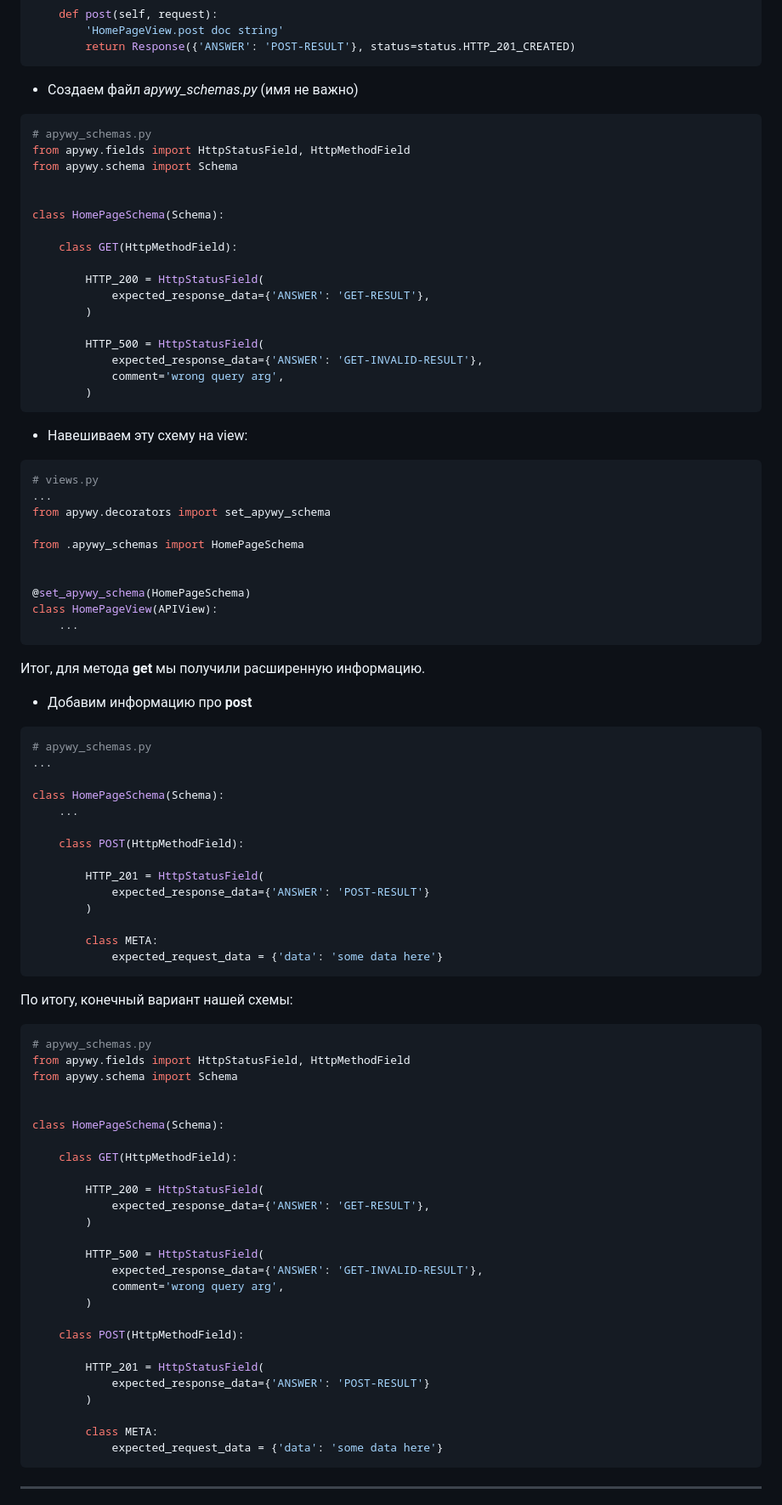
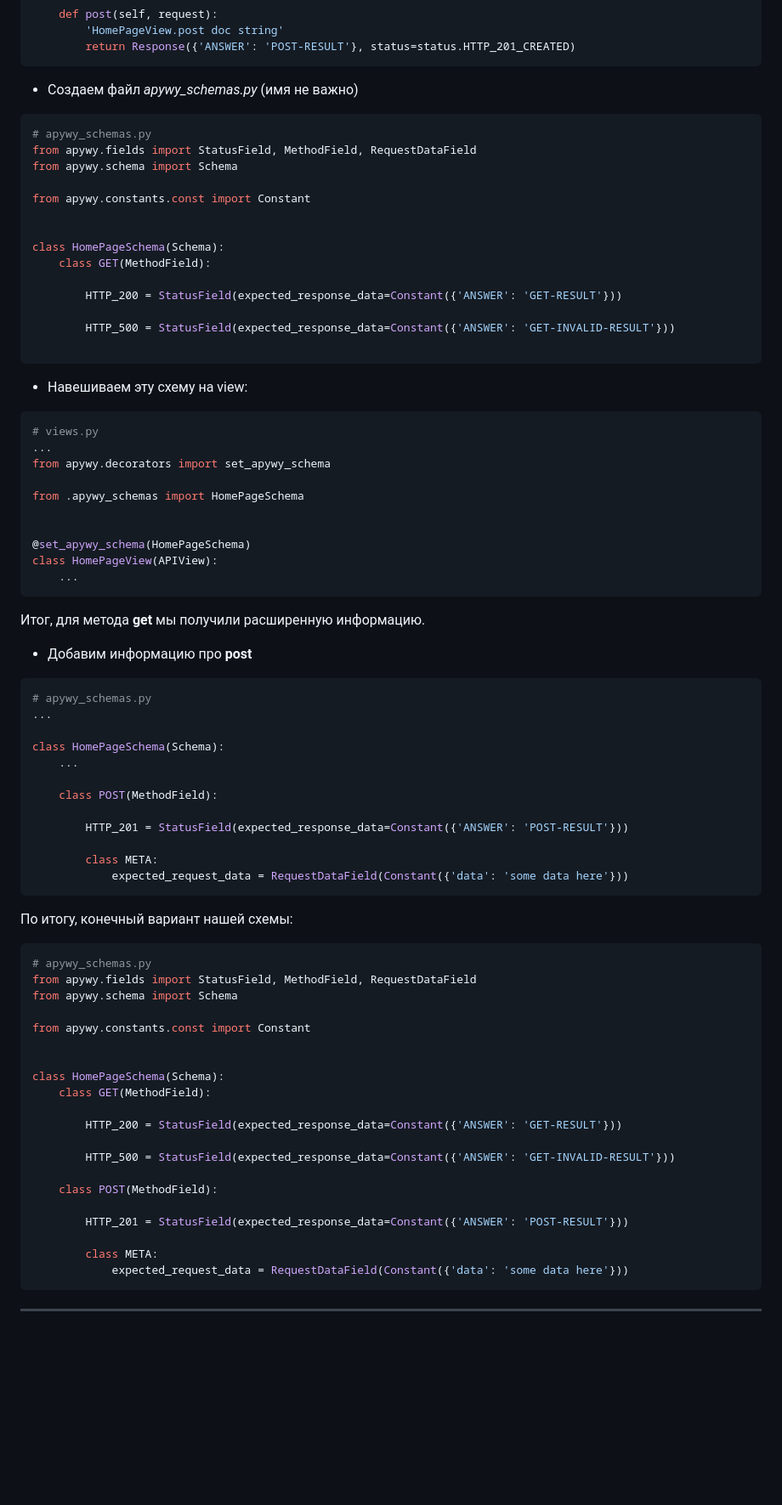
Before and after one commit to Rwwwrl/ApyWy, a Markdown page: README.md, the part around the change printed below. Shown: that part at 85% size. Rendered like a GitHub page; blank space fills up the shorter version.

````diff
--- a/README.md
+++ b/README.md
@@ -56,27 +62,27 @@ class HomePageView(APIView):
         return Response({'ANSWER': 'POST-RESULT'}, status=status.HTTP_201_CREATED)
 ```
 
-* Создаем файл *apywy_schemas.py* (имя не важно)
+- Создаем файл _apywy_schemas.py_ (имя не важно)
+
 ```python
 # apywy_schemas.py
-from apywy.fields import HttpStatusField, HttpMethodField
+from apywy.fields import StatusField, MethodField, RequestDataField
 from apywy.schema import Schema
+
+from apywy.constants.const import Constant
 
 
 class HomePageSchema(Schema):
+    class GET(MethodField):
 
-    class GET(HttpMethodField):
+        HTTP_200 = StatusField(expected_response_data=Constant({'ANSWER': 'GET-RESULT'}))
 
-        HTTP_200 = HttpStatusField(
-            expected_response_data={'ANSWER': 'GET-RESULT'},
-        )
+        HTTP_500 = StatusField(expected_response_data=Constant({'ANSWER': 'GET-INVALID-RESULT'}))
 
-        HTTP_500 = HttpStatusField(
-            expected_response_data={'ANSWER': 'GET-INVALID-RESULT'},
-            comment='wrong query arg',
-        )
 ```
-* Навешиваем эту схему на view:
+
+- Навешиваем эту схему на view:
+
 ```python
 # views.py
 ...
@@ -89,8 +95,11 @@ from .apywy_schemas import HomePageSchema
 class HomePageView(APIView):
     ...
 ```
+
 Итог, для метода **get** мы получили расширенную информацию.
-* Добавим информацию про **post**
+
+- Добавим информацию про **post**
+
 ```python
 # apywy_schemas.py
 ...
@@ -98,44 +107,39 @@ class HomePageView(APIView):
 class HomePageSchema(Schema):
     ...
 
-    class POST(HttpMethodField):
+    class POST(MethodField):
 
-        HTTP_201 = HttpStatusField(
-            expected_response_data={'ANSWER': 'POST-RESULT'}
-        )
+        HTTP_201 = StatusField(expected_response_data=Constant({'ANSWER': 'POST-RESULT'}))
 
         class META:
-            expected_request_data = {'data': 'some data here'}
+            expected_request_data = RequestDataField(Constant({'data': 'some data here'}))
 ```
+
 По итогу, конечный вариант нашей схемы:
+
 ```python
 # apywy_schemas.py
-from apywy.fields import HttpStatusField, HttpMethodField
+from apywy.fields import StatusField, MethodField, RequestDataField
 from apywy.schema import Schema
+
+from apywy.constants.const import Constant
 
 
 class HomePageSchema(Schema):
+    class GET(MethodField):
 
-    class GET(HttpMethodField):
+        HTTP_200 = StatusField(expected_response_data=Constant({'ANSWER': 'GET-RESULT'}))
 
-        HTTP_200 = HttpStatusField(
-            expected_response_data={'ANSWER': 'GET-RESULT'},
-        )
+        HTTP_500 = StatusField(expected_response_data=Constant({'ANSWER': 'GET-INVALID-RESULT'}))
 
-        HTTP_500 = HttpStatusField(
-            expected_response_data={'ANSWER': 'GET-INVALID-RESULT'},
-            comment='wrong query arg',
-        )
+    class POST(MethodField):
 
-    class POST(HttpMethodField):
-
-        HTTP_201 = HttpStatusField(
-            expected_response_data={'ANSWER': 'POST-RESULT'}
-        )
+        HTTP_201 = StatusField(expected_response_data=Constant({'ANSWER': 'POST-RESULT'}))
 
         class META:
-            expected_request_data = {'data': 'some data here'}
+            expected_request_data = RequestDataField(Constant({'data': 'some data here'}))
 ```
+
 <!-- TODO добавить тут итоговую картинку  -->
 
 ---
````
Also changed, not shown: other parts of README.md (+75 -7 lines), static_images/configured_apywy.gif.
